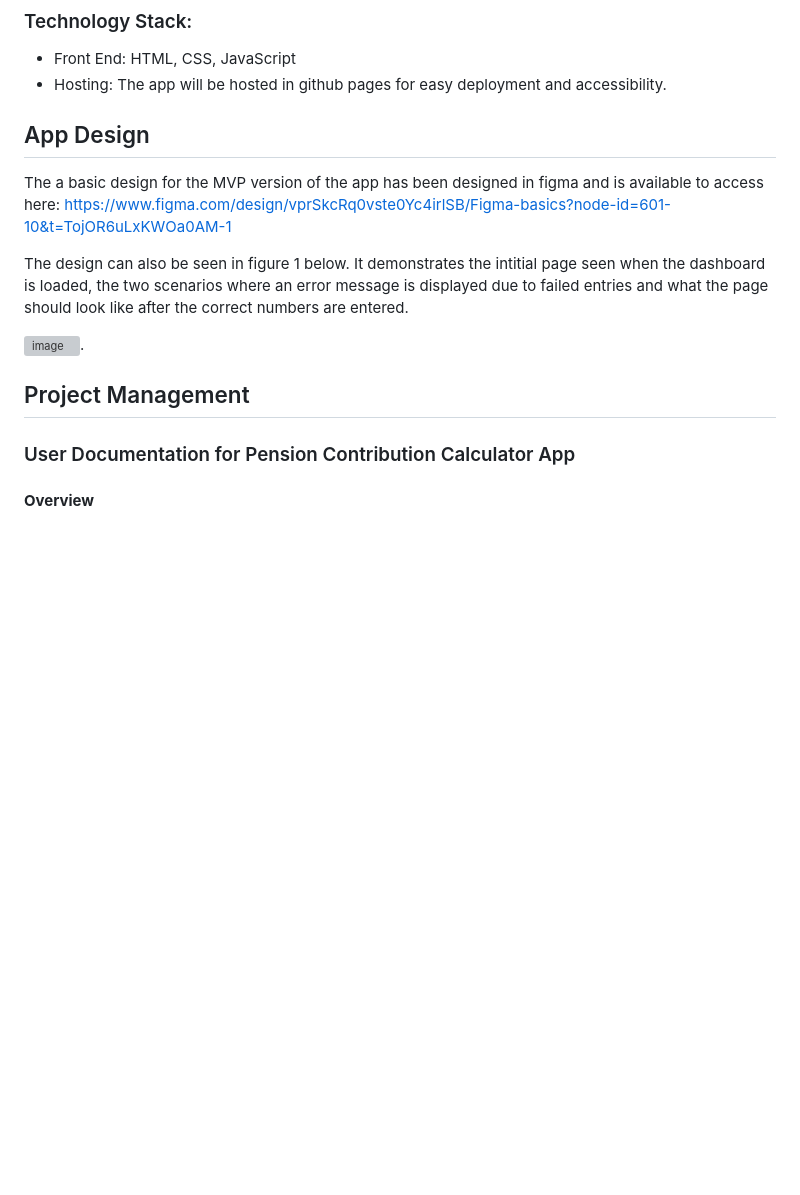
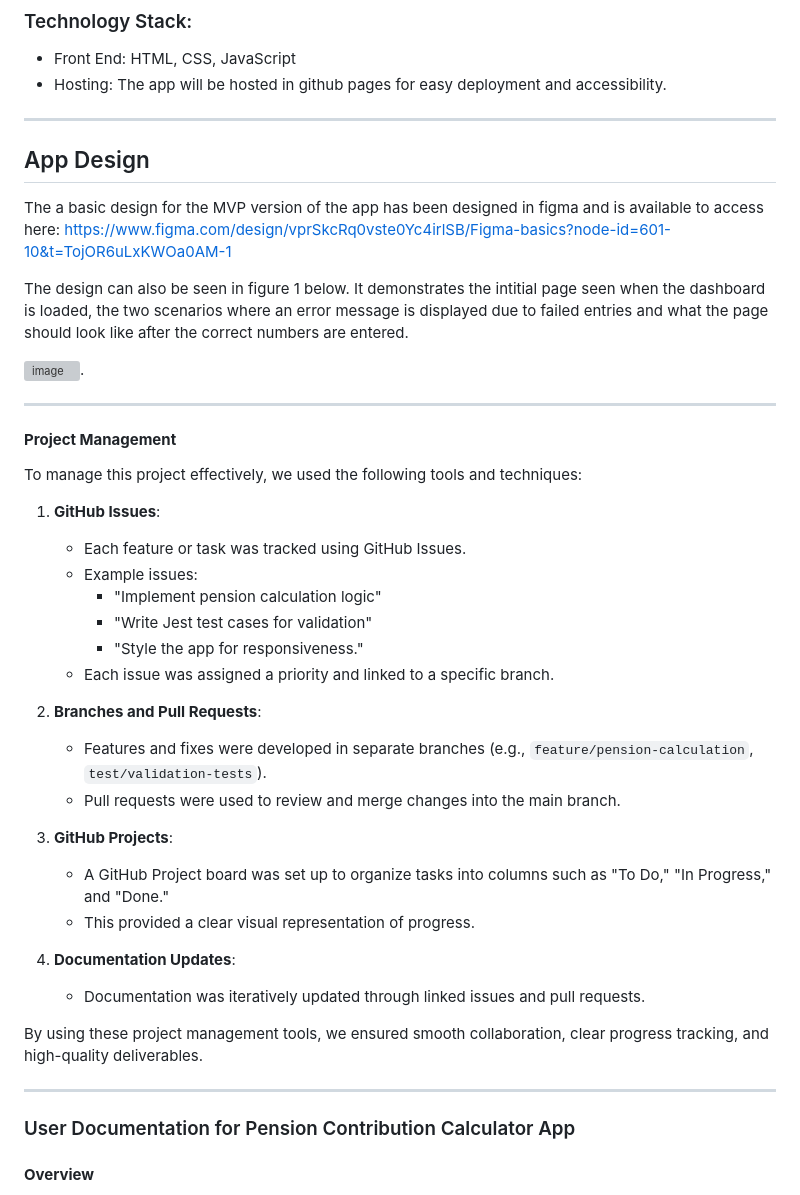
Before and after one commit to AdamMBennett/Software-Engineering-Summative-1, a Markdown page: README.md, the part around the change printed below. Rendered like a GitHub page; blank space fills up the shorter version; grey boxes are pictures that could not be loaded.

```diff
--- a/README.md
+++ b/README.md
@@ -23,6 +25,8 @@ The aim of this project is to provide colleagues with an easy to use tool which
 - Front End: HTML, CSS, JavaScript
 - Hosting: The app will be hosted in github pages for easy deployment and accessibility.
 
+---
+
 ## App Design
 The a basic design for the MVP version of the app has been designed in figma and is available to access here: https://www.figma.com/design/vprSkcRq0vste0Yc4irlSB/Figma-basics?node-id=601-10&t=TojOR6uLxKWOa0AM-1
 
@@ -30,11 +34,34 @@ The design can also be seen in figure 1 below. It demonstrates the intitial page
 
 ![image](https://github.com/user-attachments/assets/022a6860-4978-44c7-8693-9176084ad7e9).
 
-## Project Management
 
+---
 
+#### **Project Management**
+To manage this project effectively, we used the following tools and techniques:
 
+1. **GitHub Issues**:
+   - Each feature or task was tracked using GitHub Issues.
+   - Example issues:
+     - "Implement pension calculation logic"
+     - "Write Jest test cases for validation"
+     - "Style the app for responsiveness."
+   - Each issue was assigned a priority and linked to a specific branch.
 
+2. **Branches and Pull Requests**:
+   - Features and fixes were developed in separate branches (e.g., `feature/pension-calculation`, `test/validation-tests`).
+   - Pull requests were used to review and merge changes into the main branch.
+
+3. **GitHub Projects**:
+   - A GitHub Project board was set up to organize tasks into columns such as "To Do," "In Progress," and "Done."
+   - This provided a clear visual representation of progress.
+
+4. **Documentation Updates**:
+   - Documentation was iteratively updated through linked issues and pull requests.
+
+By using these project management tools, we ensured smooth collaboration, clear progress tracking, and high-quality deliverables.
+
+---
 
 ### User Documentation for Pension Contribution Calculator App
 
```
Also changed, not shown: other parts of README.md (+2 -0 lines).
